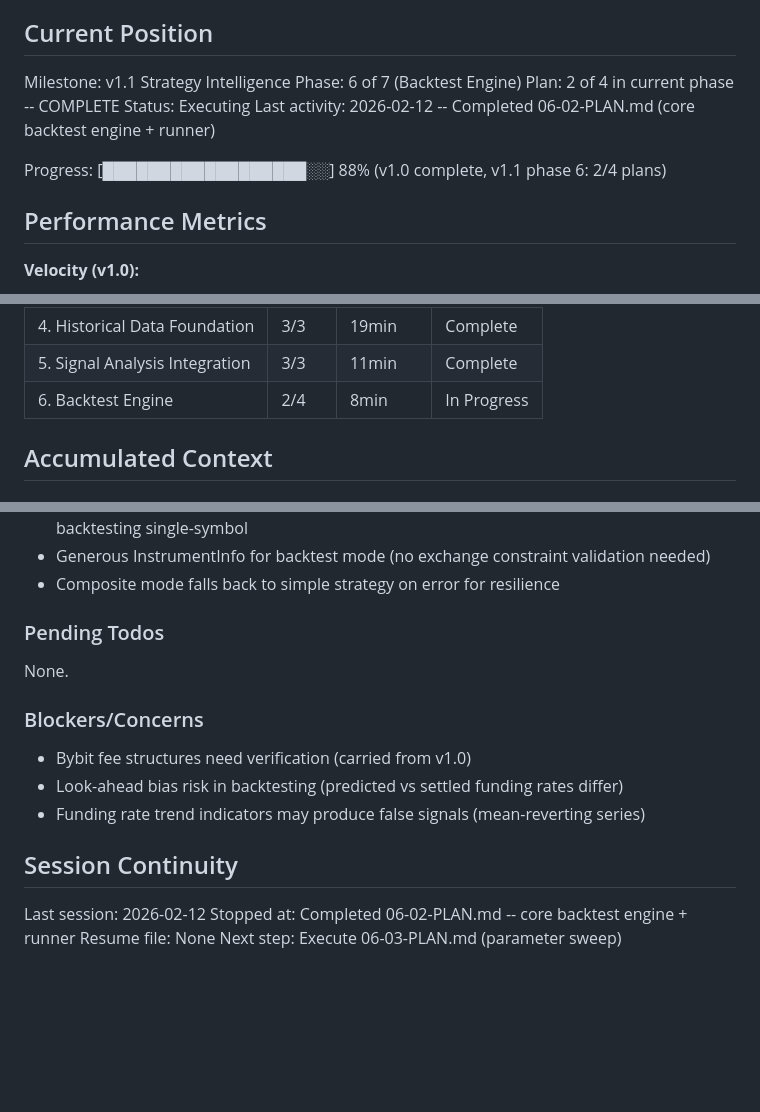
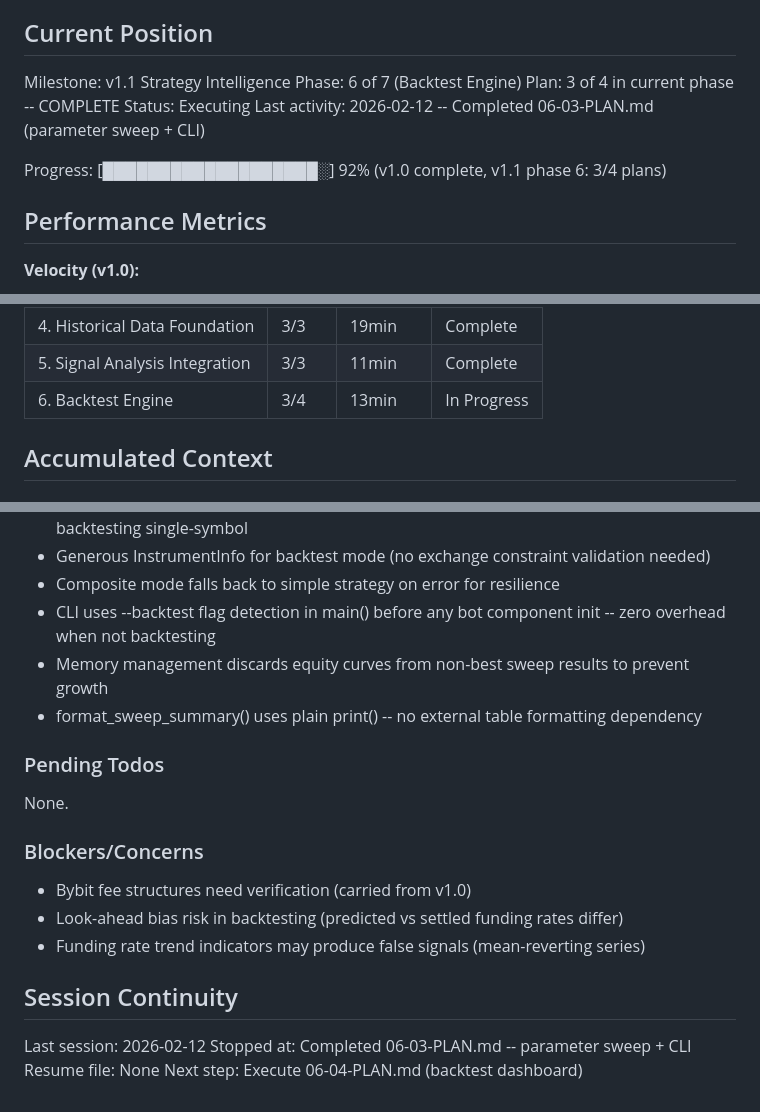
Before and after one commit to Urftt/funding-rate-arbitrage, a Markdown page: .planning/STATE.md, 3 parts joined by grey strips. Drawn GitHub-style; blank space fills up the shorter version.

Commit message:
docs(06-03): complete parameter sweep & CLI plan
Co-Authored-By: Claude Opus 4.6 <noreply@anthropic.com>

```diff
--- a/.planning/STATE.md
+++ b/.planning/STATE.md
@@ -11,11 +11,11 @@ See: .planning/PROJECT.md (updated 2026-02-12)
 
 Milestone: v1.1 Strategy Intelligence
 Phase: 6 of 7 (Backtest Engine)
-Plan: 2 of 4 in current phase -- COMPLETE
+Plan: 3 of 4 in current phase -- COMPLETE
 Status: Executing
-Last activity: 2026-02-12 -- Completed 06-02-PLAN.md (core backtest engine + runner)
+Last activity: 2026-02-12 -- Completed 06-03-PLAN.md (parameter sweep + CLI)
 
-Progress: [██████████████████░░] 88% (v1.0 complete, v1.1 phase 6: 2/4 plans)
+Progress: [███████████████████░] 92% (v1.0 complete, v1.1 phase 6: 3/4 plans)
 
 ## Performance Metrics
 
@@ -38,7 +38,7 @@ Progress: [██████████████████░░] 88% (v1
 |-------|-------|----------|--------|
 | 4. Historical Data Foundation | 3/3 | 19min | Complete |
 | 5. Signal Analysis Integration | 3/3 | 11min | Complete |
-| 6. Backtest Engine | 2/4 | 8min | In Progress |
+| 6. Backtest Engine | 3/4 | 13min | In Progress |
 
 ## Accumulated Context
 
@@ -74,6 +74,9 @@ Recent decisions affecting current work:
 - Simple strategy uses inline threshold comparison (not OpportunityRanker) since backtesting single-symbol
 - Generous InstrumentInfo for backtest mode (no exchange constraint validation needed)
 - Composite mode falls back to simple strategy on error for resilience
+- CLI uses --backtest flag detection in main() before any bot component init -- zero overhead when not backtesting
+- Memory management discards equity curves from non-best sweep results to prevent growth
+- format_sweep_summary() uses plain print() -- no external table formatting dependency
 
 ### Pending Todos
 
@@ -88,6 +91,6 @@ None.
 ## Session Continuity
 
 Last session: 2026-02-12
-Stopped at: Completed 06-02-PLAN.md -- core backtest engine + runner
+Stopped at: Completed 06-03-PLAN.md -- parameter sweep + CLI
 Resume file: None
-Next step: Execute 06-03-PLAN.md (parameter sweep)
+Next step: Execute 06-04-PLAN.md (backtest dashboard)
```
Also changed, not shown: 1 other file.
